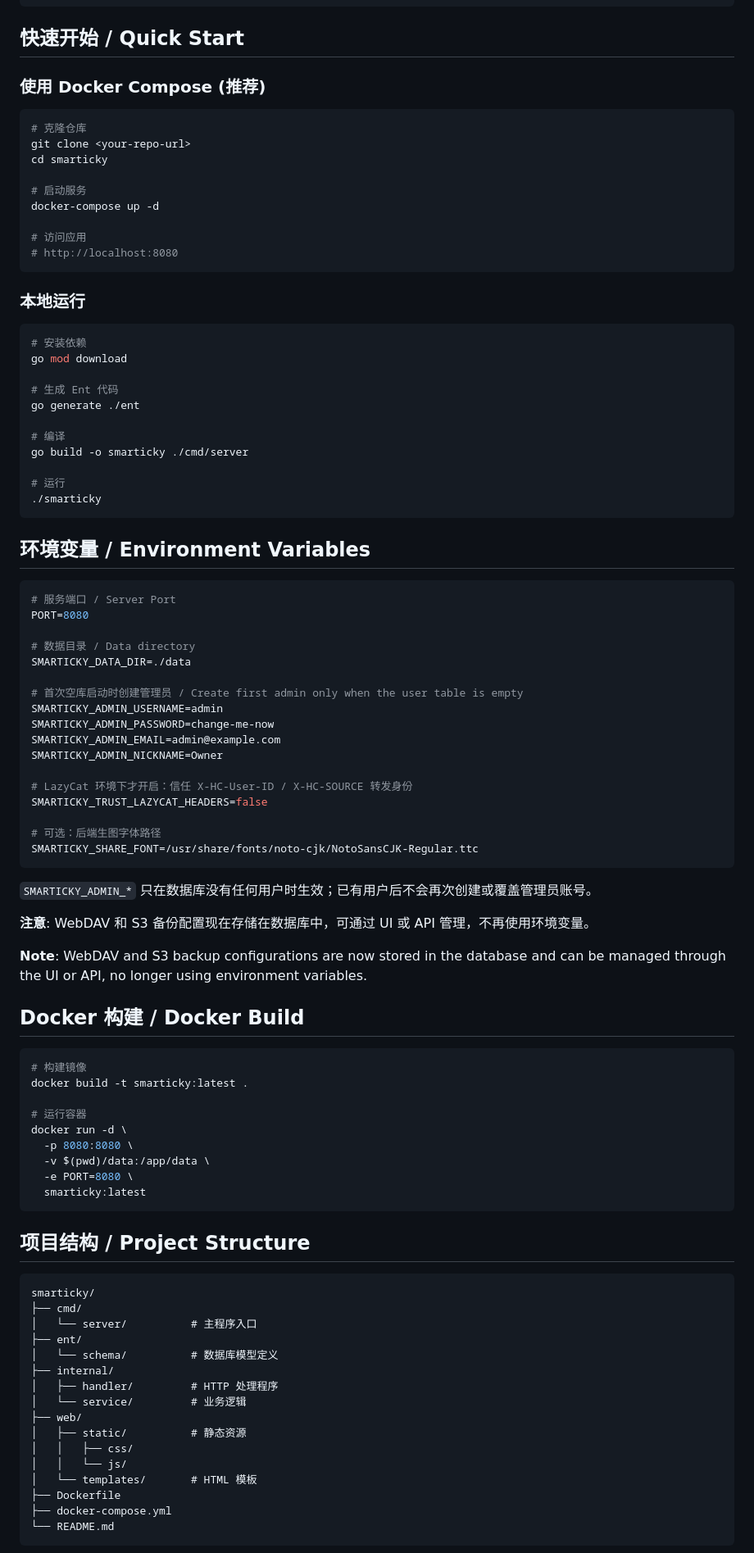
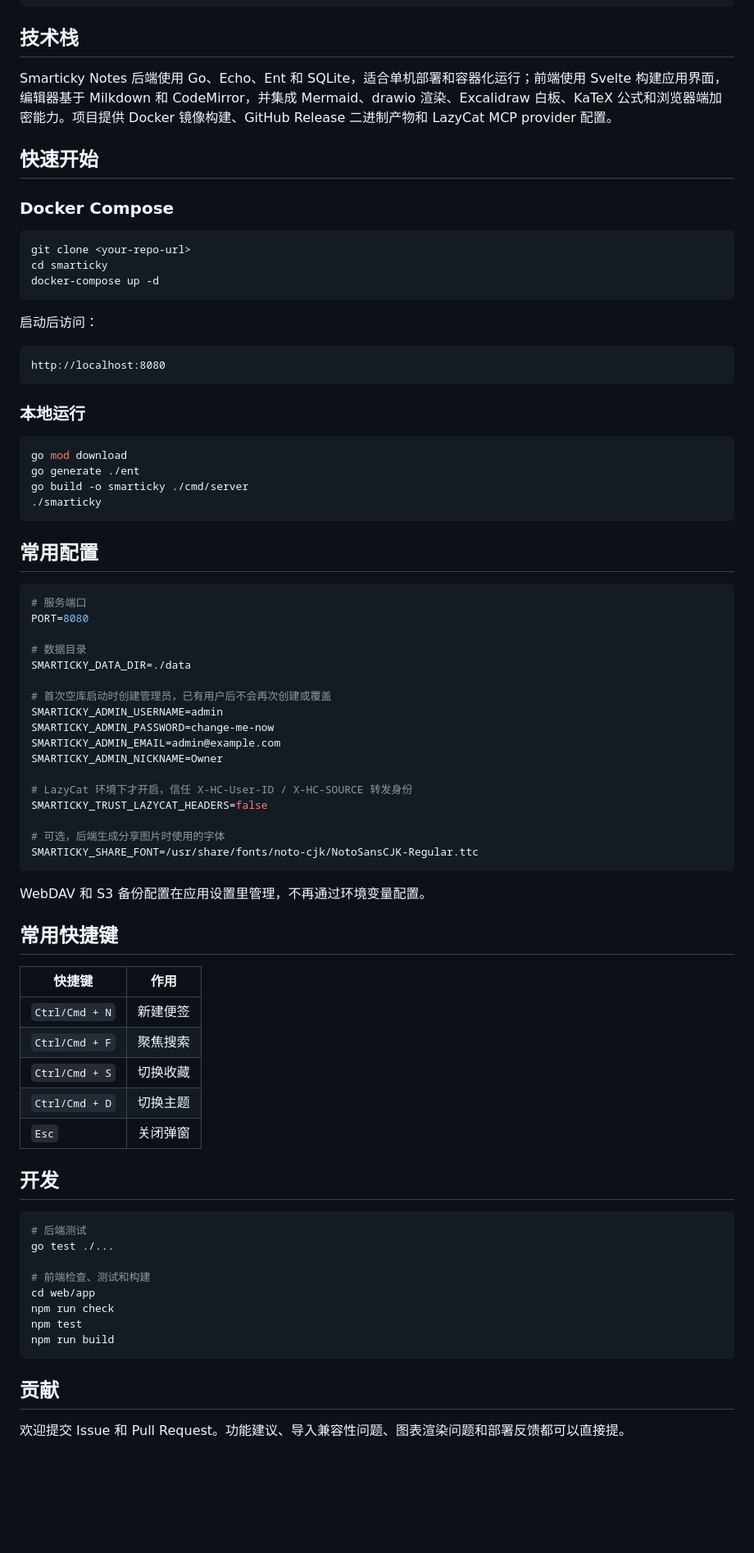
Before and after one commit to dockers-x/smarticky, a Markdown page: README.md, the part around one of its changes. Shown at 82% size. GitHub-like rendering; blank space fills up the shorter version.

Commit message:
docs: refresh user-facing README

`````diff
--- a/README.md
+++ b/README.md
@@ -109,98 +93,83 @@ drawio 支持 draw.io XML 内容。`.drawio` 文件通常就是 XML，可以把
 ```
 ````
 
-## 快速开始 / Quick Start
+## 技术栈
 
-### 使用 Docker Compose (推荐)
+Smarticky Notes 后端使用 Go、Echo、Ent 和 SQLite，适合单机部署和容器化运行；前端使用 Svelte 构建应用界面，编辑器基于 Milkdown 和 CodeMirror，并集成 Mermaid、drawio 渲染、Excalidraw 白板、KaTeX 公式和浏览器端加密能力。项目提供 Docker 镜像构建、GitHub Release 二进制产物和 LazyCat MCP provider 配置。
+
+## 快速开始
+
+### Docker Compose
 
 ```bash
-# 克隆仓库
 git clone <your-repo-url>
 cd smarticky
+docker-compose up -d
+```
 
-# 启动服务
-docker-compose up -d
+启动后访问：
 
-# 访问应用
-# http://localhost:8080
+```text
+http://localhost:8080
 ```
 
 ### 本地运行
 
 ```bash
-# 安装依赖
 go mod download
-
-# 生成 Ent 代码
 go generate ./ent
-
-# 编译
 go build -o smarticky ./cmd/server
-
-# 运行
 ./smarticky
 ```
 
-## 环境变量 / Environment Variables
+## 常用配置
 
 ```bash
-# 服务端口 / Server Port
+# 服务端口
 PORT=8080
 
-# 数据目录 / Data directory
+# 数据目录
 SMARTICKY_DATA_DIR=./data
 
-# 首次空库启动时创建管理员 / Create first admin only when the user table is empty
+# 首次空库启动时创建管理员，已有用户后不会再次创建或覆盖
 SMARTICKY_ADMIN_USERNAME=admin
 SMARTICKY_ADMIN_PASSWORD=change-me-now
 SMARTICKY_ADMIN_EMAIL=admin@example.com
 SMARTICKY_ADMIN_NICKNAME=Owner
 
-# LazyCat 环境下才开启：信任 X-HC-User-ID / X-HC-SOURCE 转发身份
+# LazyCat 环境下才开启，信任 X-HC-User-ID / X-HC-SOURCE 转发身份
 SMARTICKY_TRUST_LAZYCAT_HEADERS=false
 
-# 可选：后端生图字体路径
+# 可选，后端生成分享图片时使用的字体
 SMARTICKY_SHARE_FONT=/usr/share/fonts/noto-cjk/NotoSansCJK-Regular.ttc
 ```
 
-`SMARTICKY_ADMIN_*` 只在数据库没有任何用户时生效；已有用户后不会再次创建或覆盖管理员账号。
+WebDAV 和 S3 备份配置在应用设置里管理，不再通过环境变量配置。
 
-**注意**: WebDAV 和 S3 备份配置现在存储在数据库中，可通过 UI 或 API 管理，不再使用环境变量。
+## 常用快捷键
 
-**Note**: WebDAV and S3 backup configurations are now stored in the database and can be managed through the UI or API, no longer using environment variables.
+| 快捷键 | 作用 |
+| --- | --- |
+| `Ctrl/Cmd + N` | 新建便签 |
+| `Ctrl/Cmd + F` | 聚焦搜索 |
+| `Ctrl/Cmd + S` | 切换收藏 |
+| `Ctrl/Cmd + D` | 切换主题 |
+| `Esc` | 关闭弹窗 |
 
-## Docker 构建 / Docker Build
+## 开发
 
 ```bash
-# 构建镜像
-docker build -t smarticky:latest .
+# 后端测试
+go test ./...
 
-# 运行容器
-docker run -d \
-  -p 8080:8080 \
-  -v $(pwd)/data:/app/data \
-  -e PORT=8080 \
-  smarticky:latest
+# 前端检查、测试和构建
+cd web/app
+npm run check
+npm test
+npm run build
 ```
 
-## 项目结构 / Project Structure
+## 贡献
 
-```
-smarticky/
-├── cmd/
-│   └── server/          # 主程序入口
-├── ent/
-│   └── schema/          # 数据库模型定义
-├── internal/
-│   ├── handler/         # HTTP 处理程序
-│   └── service/         # 业务逻辑
-├── web/
-│   ├── static/          # 静态资源
-│   │   ├── css/
-│   │   └── js/
-│   └── templates/       # HTML 模板
-├── Dockerfile
-├── docker-compose.yml
-└── README.md
-```
+欢迎提交 Issue 和 Pull Request。功能建议、导入兼容性问题、图表渲染问题和部署反馈都可以直接提。
 
`````
Also changed, not shown: other parts of README.md (+47 -141 lines).
